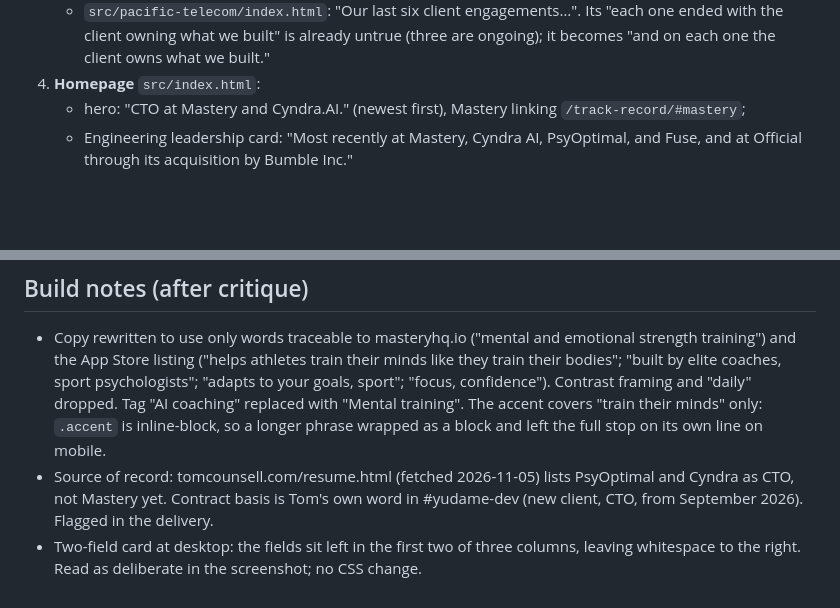
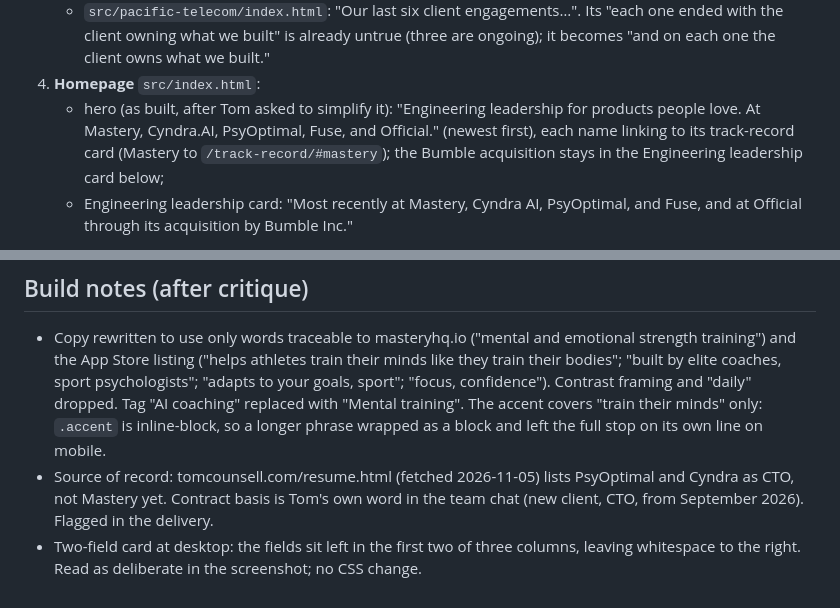
Before and after one commit to yudame/yuda.me, a Markdown page: docs/plans/track_record_mastery.md, 2 parts joined by grey strips. Drawn GitHub-style; blank space fills up the shorter version.

Commit message:
Plan: record the simplified homepage hero as built; drop the chat channel name

```diff
--- a/docs/plans/track_record_mastery.md
+++ b/docs/plans/track_record_mastery.md
@@ -57,8 +57,12 @@ field; it gains one when there is a public outcome to state.
      built" is already untrue (three are ongoing); it becomes "and on
      each one the client owns what we built."
 4. **Homepage** `src/index.html`:
-   - hero: "CTO at Mastery and Cyndra.AI." (newest first), Mastery
-     linking `/track-record/#mastery`;
+   - hero (as built, after Tom asked to simplify it): "Engineering
+     leadership for products people love. At Mastery, Cyndra.AI,
+     PsyOptimal, Fuse, and Official." (newest first), each name
+     linking to its track-record card (Mastery to
+     `/track-record/#mastery`); the Bumble acquisition stays in the
+     Engineering leadership card below;
    - Engineering leadership card: "Most recently at Mastery, Cyndra AI,
      PsyOptimal, and Fuse, and at Official through its acquisition by
      Bumble Inc."
@@ -116,7 +120,7 @@ review checks every claim against the public sources and the charter).
   wrapped as a block and left the full stop on its own line on mobile.
 - Source of record: tomcounsell.com/resume.html (fetched 2026-11-05)
   lists PsyOptimal and Cyndra as CTO, not Mastery yet. Contract basis
-  is Tom's own word in #yudame-dev (new client, CTO, from September
+  is Tom's own word in the team chat (new client, CTO, from September
   2026). Flagged in the delivery.
 - Two-field card at desktop: the fields sit left in the first two of
   three columns, leaving whitespace to the right. Read as deliberate in
```
